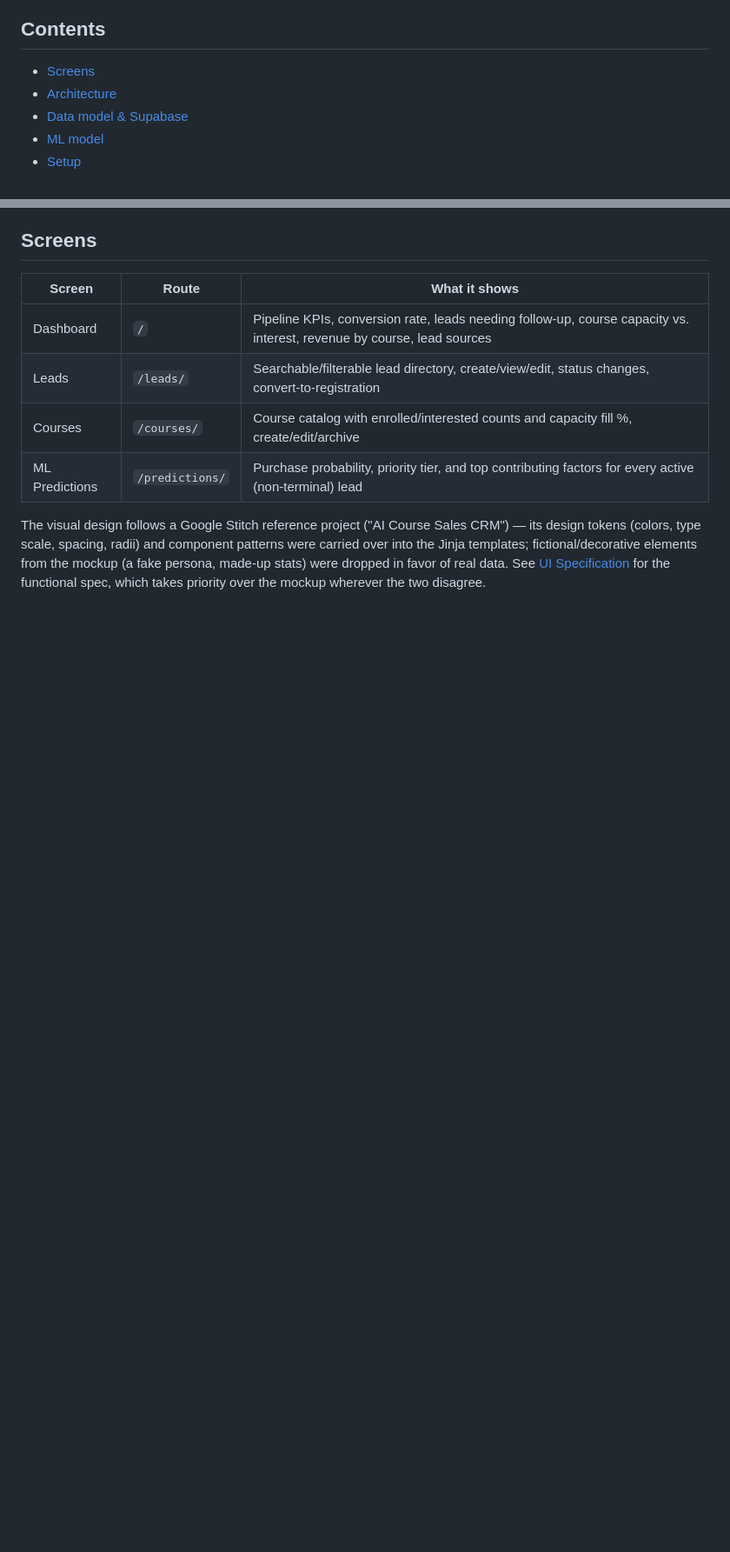
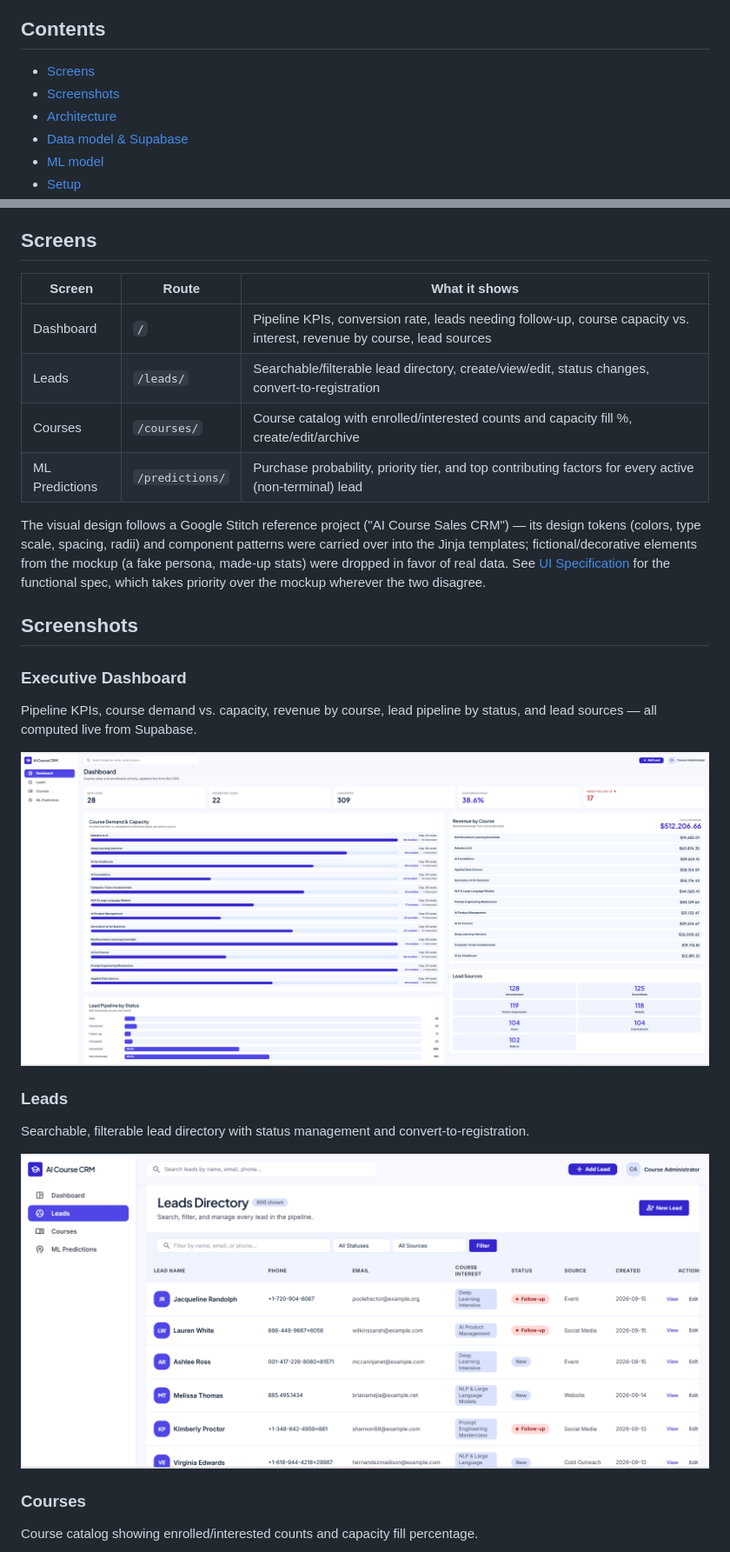
Before and after one commit to giladdekel123/ai-course-crm, a Markdown page: README.md, 2 parts joined by grey strips. Shown at 87% size. Rendered like a GitHub page; pictures changed too: screenshots/executive-dashboard.png (added), screenshots/leads.png (added); blank space fills up the shorter version.

Commit message:
Add Screenshots section to README with CRM screen captures
Documents the four main screens (Dashboard, Leads, Courses, ML
Predictions) with images and captions, using relative paths so they
render on GitHub.

Co-Authored-By: Claude Sonnet 5 <noreply@anthropic.com>

```diff
--- a/README.md
+++ b/README.md
@@ -7,6 +7,7 @@ Full functional specification: [`docs/`](docs/) (project definition, MVP/user fl
 ## Contents
 
 - [Screens](#screens)
+- [Screenshots](#screenshots)
 - [Architecture](#architecture)
 - [Data model & Supabase](#data-model--supabase)
 - [ML model](#ml-model)
@@ -25,3 +26,19 @@ Full functional specification: [`docs/`](docs/) (project definition, MVP/user fl
 | ML Predictions | `/predictions/` | Purchase probability, priority tier, and top contributing factors for every active (non-terminal) lead |
 
 The visual design follows a Google Stitch reference project ("AI Course Sales CRM") — its design tokens (colors, type scale, spacing, radii) and component patterns were carried over into the Jinja templates; fictional/decorative elements from the mockup (a fake persona, made-up stats) were dropped in favor of real data. See [UI Specification](docs/04%20-%20UI%20Specification.md) for the functional spec, which takes priority over the mockup wherever the two disagree.
+
+## Screenshots
+
+### Executive Dashboard
+Pipeline KPIs, course demand vs. capacity, revenue by course, lead pipeline by status, and lead sources — all computed live from Supabase.
+
+![Executive Dashboard](screenshots/executive-dashboard.png)
+
+### Leads
+Searchable, filterable lead directory with status management and convert-to-registration.
+
+![Leads](screenshots/leads.png)
+
+### Courses
+Course catalog showing enrolled/interested counts and capacity fill percentage.
+
```
Also changed, not shown: other parts of README.md (+6 -0 lines), screenshots/courses.png (added), screenshots/ml-predictions.png (added).
